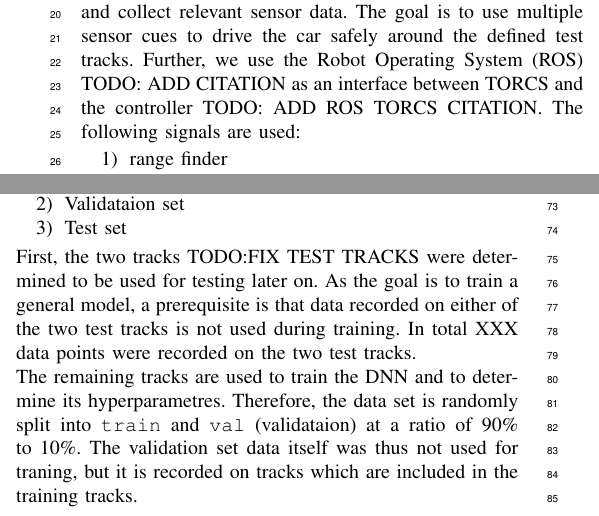
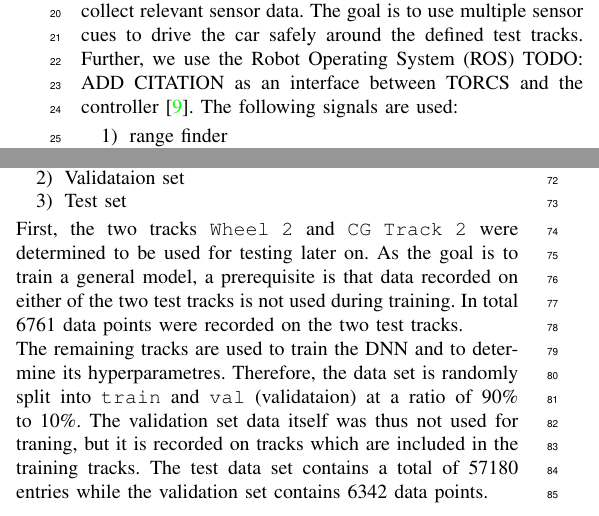
Before and after one commit to nimarb/torcs-autonomous-driving, a LaTeX paper (report/final-report-torcs-autonomous-driving.tex): two parts of the columns of page 1 of 5, joined at a grey line, cut so that both start at the same text. Compiled offline with pdfLaTeX; a missing font is replaced by an installed copy or a similar font; a LaTeX package or settings file that is missing is left out.

Commit message:
Add: few datapoints added

```diff
--- a/report/final-report-torcs-autonomous-driving.tex
+++ b/report/final-report-torcs-autonomous-driving.tex
@@ -131,7 +131,7 @@ in The Open Racing Car Simulator (TORCS)}
 \label{sc:intro}
 
 \IEEEPARstart{A}{utonomous} driving is currently a controversial subject, especially
-regarding feasibility and performance. To explore the details of autonomous driving, an abstract prototype is built focussing on the implementation of infering location information from images and implementing a neural controller to drive a car. In this work we use The Open Racing Car Simulator (TORCS) to simulate a car on a race track and collect relevant sensor data. The goal is to use multiple sensor cues to drive the car safely around the defined test tracks. Further, we use the Robot Operating System (ROS) TODO: ADD CITATION as an interface between TORCS and the controller TODO: ADD ROS TORCS CITATION. The following signals are used:
+regarding feasibility and performance. To explore the details of autonomous driving, an abstract prototype is built focussing on the implementation of infering location information from images and implementing a neural controller to drive a car. In this work we use The Open Racing Car Simulator (TORCS) to simulate a car on a race track and collect relevant sensor data. The goal is to use multiple sensor cues to drive the car safely around the defined test tracks. Further, we use the Robot Operating System (ROS) TODO: ADD CITATION as an interface between TORCS and the controller \cite{mirus_torcs-ros_2017}. The following signals are used:
 \begin{enumerate}
 	\item range finder
 	\item driver point of view (POV) image
@@ -176,8 +176,8 @@ TORCS provides 19 tracks of which all are relevant. Therefore, the recorded data
 	\item Validataion set
 	\item Test set
 \end{enumerate}
-First, the two tracks TODO:FIX TEST TRACKS were determined to be used for testing later on. As the goal is to train a general model, a prerequisite is that data recorded on either of the two test tracks is not used during training. In total XXX data points were recorded on the two test tracks. \\
-The remaining tracks are used to train the DNN and to determine its hyperparametres. Therefore, the data set is randomly split into \texttt{train} and \texttt{val} (validataion) at a ratio of 90\% to 10\%. The validation set data itself was thus not used for traning, but it is recorded on tracks which are included in the training tracks.
+First, the two tracks \texttt{Wheel 2} and \texttt{CG Track 2} were determined to be used for testing later on. As the goal is to train a general model, a prerequisite is that data recorded on either of the two test tracks is not used during training. In total 6761 data points were recorded on the two test tracks. \\
+The remaining tracks are used to train the DNN and to determine its hyperparametres. Therefore, the data set is randomly split into \texttt{train} and \texttt{val} (validataion) at a ratio of 90\% to 10\%. The validation set data itself was thus not used for traning, but it is recorded on tracks which are included in the training tracks. The test data set contains a total of 57180 entries while the validation set contains 6342 data points.
 
 \subsection{Input images}
 The image data is acquired from TORCS \cite{TORCS} using ROS via the TORCS-ROS node \cite{mirus_torcs-ros_2017}.
```
Also changed, not shown: report/final-report-torcs-autonomous-driving.tex (3 more changed lines).
